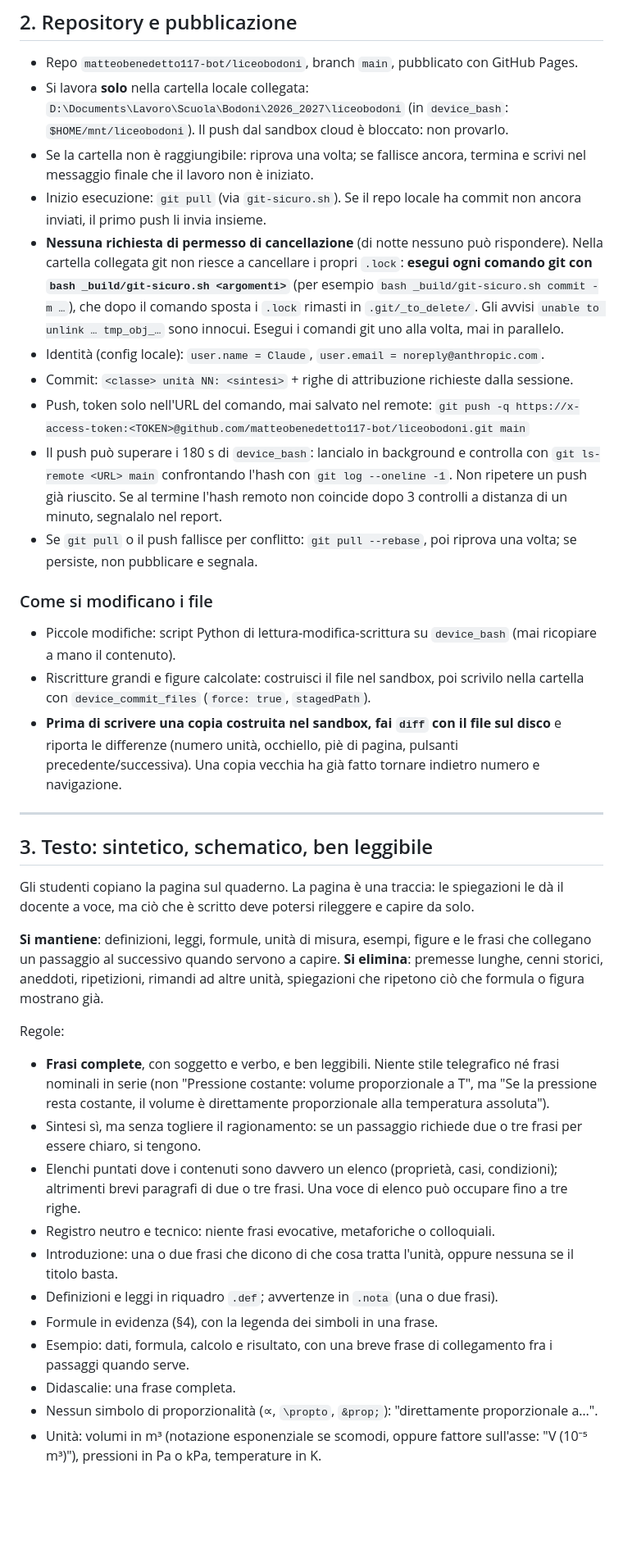
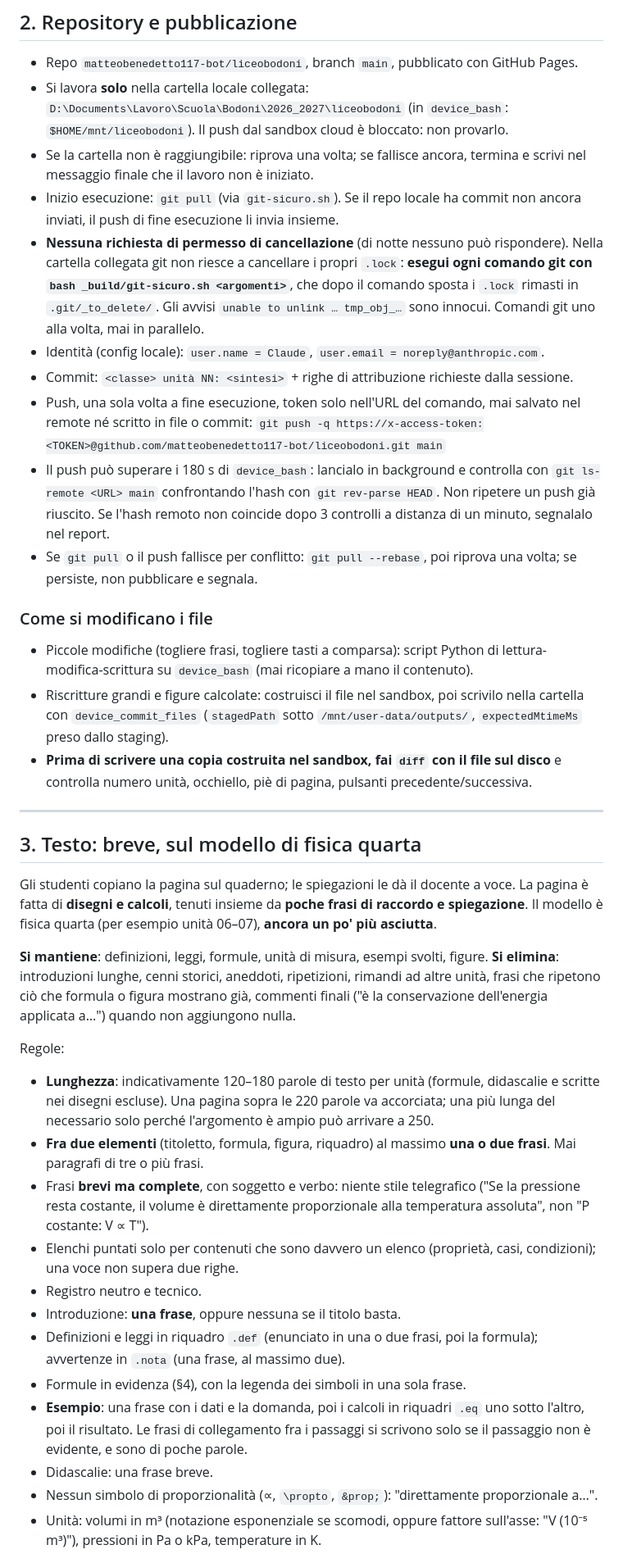
Before and after one commit to matteobenedetto117-bot/liceobodoni, a Markdown page: _build/revisione-notturna.md, the part around one of its changes. Shown at 82% size. GitHub-like rendering; blank space fills up the shorter version.

```diff
--- a/_build/revisione-notturna.md
+++ b/_build/revisione-notturna.md
@@ -42,39 +41,40 @@ Un'unità non pubblicata non blocca la coda: l'esecuzione successiva passa alla
 * Repo `matteobenedetto117-bot/liceobodoni`, branch `main`, pubblicato con GitHub Pages.
 * Si lavora **solo** nella cartella locale collegata: `D:\Documents\Lavoro\Scuola\Bodoni\2026_2027\liceobodoni` (in `device_bash`: `$HOME/mnt/liceobodoni`). Il push dal sandbox cloud è bloccato: non provarlo.
 * Se la cartella non è raggiungibile: riprova una volta; se fallisce ancora, termina e scrivi nel messaggio finale che il lavoro non è iniziato.
-* Inizio esecuzione: `git pull` (via `git-sicuro.sh`). Se il repo locale ha commit non ancora inviati, il primo push li invia insieme.
-* **Nessuna richiesta di permesso di cancellazione** (di notte nessuno può rispondere). Nella cartella collegata git non riesce a cancellare i propri `.lock`: **esegui ogni comando git con `bash _build/git-sicuro.sh <argomenti>`** (per esempio `bash _build/git-sicuro.sh commit -m …`), che dopo il comando sposta i `.lock` rimasti in `.git/_to_delete/`. Gli avvisi `unable to unlink … tmp_obj_…` sono innocui. Esegui i comandi git uno alla volta, mai in parallelo.
+* Inizio esecuzione: `git pull` (via `git-sicuro.sh`). Se il repo locale ha commit non ancora inviati, il push di fine esecuzione li invia insieme.
+* **Nessuna richiesta di permesso di cancellazione** (di notte nessuno può rispondere). Nella cartella collegata git non riesce a cancellare i propri `.lock`: **esegui ogni comando git con `bash _build/git-sicuro.sh <argomenti>`**, che dopo il comando sposta i `.lock` rimasti in `.git/_to_delete/`. Gli avvisi `unable to unlink … tmp_obj_…` sono innocui. Comandi git uno alla volta, mai in parallelo.
 * Identità (config locale): `user.name = Claude`, `user.email = noreply@anthropic.com`.
 * Commit: `<classe> unità NN: <sintesi>` + righe di attribuzione richieste dalla sessione.
-* Push, token solo nell'URL del comando, mai salvato nel remote:
+* Push, una sola volta a fine esecuzione, token solo nell'URL del comando, mai salvato nel remote né scritto in file o commit:
   `git push -q https://x-access-token:<TOKEN>@github.com/matteobenedetto117-bot/liceobodoni.git main`
-* Il push può superare i 180 s di `device_bash`: lancialo in background e controlla con `git ls-remote <URL> main` confrontando l'hash con `git log --oneline -1`. Non ripetere un push già riuscito. Se al termine l'hash remoto non coincide dopo 3 controlli a distanza di un minuto, segnalalo nel report.
+* Il push può superare i 180 s di `device_bash`: lancialo in background e controlla con `git ls-remote <URL> main` confrontando l'hash con `git rev-parse HEAD`. Non ripetere un push già riuscito. Se l'hash remoto non coincide dopo 3 controlli a distanza di un minuto, segnalalo nel report.
 * Se `git pull` o il push fallisce per conflitto: `git pull --rebase`, poi riprova una volta; se persiste, non pubblicare e segnala.
 
 ### Come si modificano i file
-* Piccole modifiche: script Python di lettura-modifica-scrittura su `device_bash` (mai ricopiare a mano il contenuto).
-* Riscritture grandi e figure calcolate: costruisci il file nel sandbox, poi scrivilo nella cartella con `device_commit_files` (`force: true`, `stagedPath`).
-* **Prima di scrivere una copia costruita nel sandbox, fai `diff` con il file sul disco** e riporta le differenze (numero unità, occhiello, piè di pagina, pulsanti precedente/successiva). Una copia vecchia ha già fatto tornare indietro numero e navigazione.
+* Piccole modifiche (togliere frasi, togliere tasti a comparsa): script Python di lettura-modifica-scrittura su `device_bash` (mai ricopiare a mano il contenuto).
+* Riscritture grandi e figure calcolate: costruisci il file nel sandbox, poi scrivilo nella cartella con `device_commit_files` (`stagedPath` sotto `/mnt/user-data/outputs/`, `expectedMtimeMs` preso dallo staging).
+* **Prima di scrivere una copia costruita nel sandbox, fai `diff` con il file sul disco** e controlla numero unità, occhiello, piè di pagina, pulsanti precedente/successiva.
 
 ---
 
-## 3. Testo: sintetico, schematico, ben leggibile
+## 3. Testo: breve, sul modello di fisica quarta
 
-Gli studenti copiano la pagina sul quaderno. La pagina è una traccia: le spiegazioni le dà il docente a voce, ma ciò che è scritto deve potersi rileggere e capire da solo.
+Gli studenti copiano la pagina sul quaderno; le spiegazioni le dà il docente a voce. La pagina è fatta di **disegni e calcoli**, tenuti insieme da **poche frasi di raccordo e spiegazione**. Il modello è fisica quarta (per esempio unità 06–07), **ancora un po' più asciutta**.
 
-**Si mantiene**: definizioni, leggi, formule, unità di misura, esempi, figure e le frasi che collegano un passaggio al successivo quando servono a capire.
-**Si elimina**: premesse lunghe, cenni storici, aneddoti, ripetizioni, rimandi ad altre unità, spiegazioni che ripetono ciò che formula o figura mostrano già.
+**Si mantiene**: definizioni, leggi, formule, unità di misura, esempi svolti, figure.
+**Si elimina**: introduzioni lunghe, cenni storici, aneddoti, ripetizioni, rimandi ad altre unità, frasi che ripetono ciò che formula o figura mostrano già, commenti finali ("è la conservazione dell'energia applicata a…") quando non aggiungono nulla.
 
 Regole:
-* **Frasi complete**, con soggetto e verbo, e ben leggibili. Niente stile telegrafico né frasi nominali in serie (non "Pressione costante: volume proporzionale a T", ma "Se la pressione resta costante, il volume è direttamente proporzionale alla temperatura assoluta").
-* Sintesi sì, ma senza togliere il ragionamento: se un passaggio richiede due o tre frasi per essere chiaro, si tengono.
-* Elenchi puntati dove i contenuti sono davvero un elenco (proprietà, casi, condizioni); altrimenti brevi paragrafi di due o tre frasi. Una voce di elenco può occupare fino a tre righe.
-* Registro neutro e tecnico: niente frasi evocative, metaforiche o colloquiali.
-* Introduzione: una o due frasi che dicono di che cosa tratta l'unità, oppure nessuna se il titolo basta.
-* Definizioni e leggi in riquadro `.def`; avvertenze in `.nota` (una o due frasi).
-* Formule in evidenza (§4), con la legenda dei simboli in una frase.
-* Esempio: dati, formula, calcolo e risultato, con una breve frase di collegamento fra i passaggi quando serve.
-* Didascalie: una frase completa.
+* **Lunghezza**: indicativamente 120–180 parole di testo per unità (formule, didascalie e scritte nei disegni escluse). Una pagina sopra le 220 parole va accorciata; una più lunga del necessario solo perché l'argomento è ampio può arrivare a 250.
+* **Fra due elementi** (titoletto, formula, figura, riquadro) al massimo **una o due frasi**. Mai paragrafi di tre o più frasi.
+* Frasi **brevi ma complete**, con soggetto e verbo: niente stile telegrafico ("Se la pressione resta costante, il volume è direttamente proporzionale alla temperatura assoluta", non "P costante: V ∝ T").
+* Elenchi puntati solo per contenuti che sono davvero un elenco (proprietà, casi, condizioni); una voce non supera due righe.
+* Registro neutro e tecnico.
+* Introduzione: **una frase**, oppure nessuna se il titolo basta.
+* Definizioni e leggi in riquadro `.def` (enunciato in una o due frasi, poi la formula); avvertenze in `.nota` (una frase, al massimo due).
+* Formule in evidenza (§4), con la legenda dei simboli in una sola frase.
+* **Esempio**: una frase con i dati e la domanda, poi i calcoli in riquadri `.eq` uno sotto l'altro, poi il risultato. Le frasi di collegamento fra i passaggi si scrivono solo se il passaggio non è evidente, e sono di poche parole.
+* Didascalie: una frase breve.
 * Nessun simbolo di proporzionalità (∝, `\propto`, `&prop;`): "direttamente proporzionale a…".
 * Unità: volumi in m³ (notazione esponenziale se scomodi, oppure fattore sull'asse: "V (10⁻⁵ m³)"), pressioni in Pa o kPa, temperature in K.
 * Titolo: quello attuale, in `<h1>` e `<title>` ("Titolo — Fisica quarta").
```
Also changed, not shown: other parts of _build/revisione-notturna.md (+67 -80 lines).
